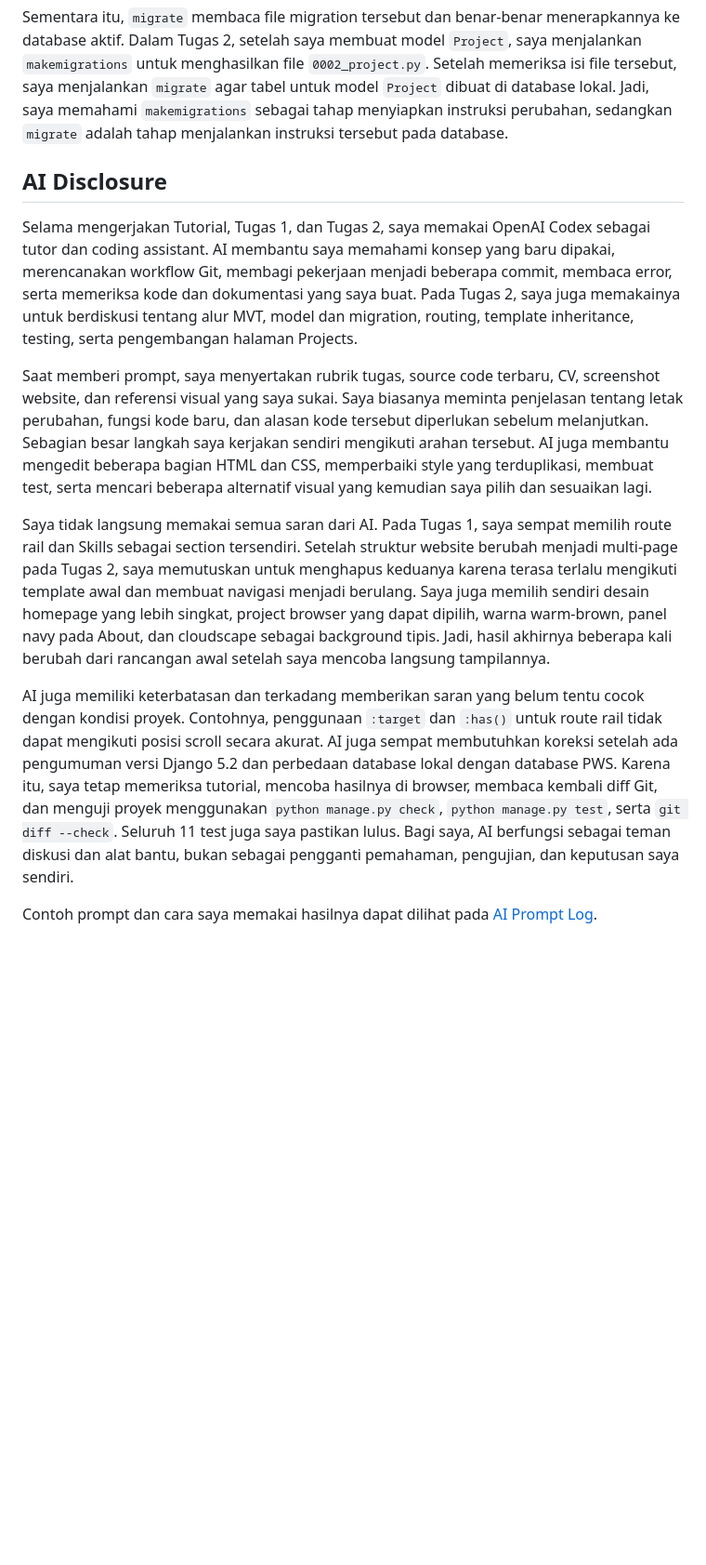
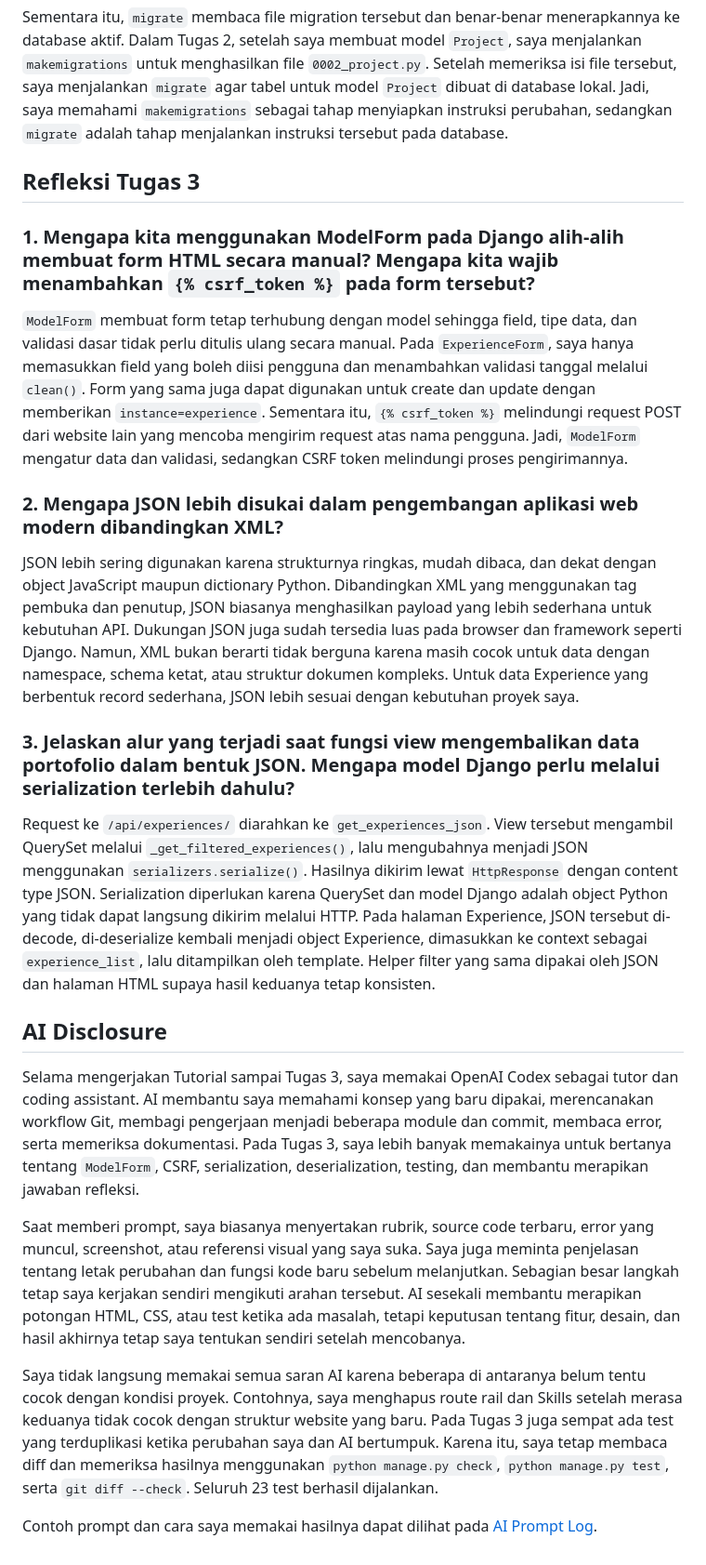
Before and after one commit to osman-fardin/myportofolio, a Markdown page: README.md, the part around one of its changes. Shown at 93% size. Rendered like a GitHub page; blank space fills up the shorter version.

Commit message:
docs: document tugas 3 workflow and AI usage

```diff
--- a/README.md
+++ b/README.md
@@ -153,15 +180,27 @@ Menurut pemahaman saya, `makemigrations` dan `migrate` sama-sama berhubungan den
 
 Sementara itu, `migrate` membaca file migration tersebut dan benar-benar menerapkannya ke database aktif. Dalam Tugas 2, setelah saya membuat model `Project`, saya menjalankan `makemigrations` untuk menghasilkan file `0002_project.py`. Setelah memeriksa isi file tersebut, saya menjalankan `migrate` agar tabel untuk model `Project` dibuat di database lokal. Jadi, saya memahami `makemigrations` sebagai tahap menyiapkan instruksi perubahan, sedangkan `migrate` adalah tahap menjalankan instruksi tersebut pada database.
 
+## Refleksi Tugas 3
+
+### 1. Mengapa kita menggunakan ModelForm pada Django alih-alih membuat form HTML secara manual? Mengapa kita wajib menambahkan `{% csrf_token %}` pada form tersebut?
+
+`ModelForm` membuat form tetap terhubung dengan model sehingga field, tipe data, dan validasi dasar tidak perlu ditulis ulang secara manual. Pada `ExperienceForm`, saya hanya memasukkan field yang boleh diisi pengguna dan menambahkan validasi tanggal melalui `clean()`. Form yang sama juga dapat digunakan untuk create dan update dengan memberikan `instance=experience`. Sementara itu, `{% csrf_token %}` melindungi request POST dari website lain yang mencoba mengirim request atas nama pengguna. Jadi, `ModelForm` mengatur data dan validasi, sedangkan CSRF token melindungi proses pengirimannya.
+
+### 2. Mengapa JSON lebih disukai dalam pengembangan aplikasi web modern dibandingkan XML?
+
+JSON lebih sering digunakan karena strukturnya ringkas, mudah dibaca, dan dekat dengan object JavaScript maupun dictionary Python. Dibandingkan XML yang menggunakan tag pembuka dan penutup, JSON biasanya menghasilkan payload yang lebih sederhana untuk kebutuhan API. Dukungan JSON juga sudah tersedia luas pada browser dan framework seperti Django. Namun, XML bukan berarti tidak berguna karena masih cocok untuk data dengan namespace, schema ketat, atau struktur dokumen kompleks. Untuk data Experience yang berbentuk record sederhana, JSON lebih sesuai dengan kebutuhan proyek saya.
+
+### 3. Jelaskan alur yang terjadi saat fungsi view mengembalikan data portofolio dalam bentuk JSON. Mengapa model Django perlu melalui serialization terlebih dahulu?
+
+Request ke `/api/experiences/` diarahkan ke `get_experiences_json`. View tersebut mengambil QuerySet melalui `_get_filtered_experiences()`, lalu mengubahnya menjadi JSON menggunakan `serializers.serialize()`. Hasilnya dikirim lewat `HttpResponse` dengan content type JSON. Serialization diperlukan karena QuerySet dan model Django adalah object Python yang tidak dapat langsung dikirim melalui HTTP. Pada halaman Experience, JSON tersebut di-decode, di-deserialize kembali menjadi object Experience, dimasukkan ke context sebagai `experience_list`, lalu ditampilkan oleh template. Helper filter yang sama dipakai oleh JSON dan halaman HTML supaya hasil keduanya tetap konsisten.
+
 ## AI Disclosure
 
-Selama mengerjakan Tutorial, Tugas 1, dan Tugas 2, saya memakai OpenAI Codex sebagai tutor dan coding assistant. AI membantu saya memahami konsep yang baru dipakai, merencanakan workflow Git, membagi pekerjaan menjadi beberapa commit, membaca error, serta memeriksa kode dan dokumentasi yang saya buat. Pada Tugas 2, saya juga memakainya untuk berdiskusi tentang alur MVT, model dan migration, routing, template inheritance, testing, serta pengembangan halaman Projects.
+Selama mengerjakan Tutorial sampai Tugas 3, saya memakai OpenAI Codex sebagai tutor dan coding assistant. AI membantu saya memahami konsep yang baru dipakai, merencanakan workflow Git, membagi pengerjaan menjadi beberapa module dan commit, membaca error, serta memeriksa dokumentasi. Pada Tugas 3, saya lebih banyak memakainya untuk bertanya tentang `ModelForm`, CSRF, serialization, deserialization, testing, dan membantu merapikan jawaban refleksi.
 
-Saat memberi prompt, saya menyertakan rubrik tugas, source code terbaru, CV, screenshot website, dan referensi visual yang saya sukai. Saya biasanya meminta penjelasan tentang letak perubahan, fungsi kode baru, dan alasan kode tersebut diperlukan sebelum melanjutkan. Sebagian besar langkah saya kerjakan sendiri mengikuti arahan tersebut. AI juga membantu mengedit beberapa bagian HTML dan CSS, memperbaiki style yang terduplikasi, membuat test, serta mencari beberapa alternatif visual yang kemudian saya pilih dan sesuaikan lagi.
+Saat memberi prompt, saya biasanya menyertakan rubrik, source code terbaru, error yang muncul, screenshot, atau referensi visual yang saya suka. Saya juga meminta penjelasan tentang letak perubahan dan fungsi kode baru sebelum melanjutkan. Sebagian besar langkah tetap saya kerjakan sendiri mengikuti arahan tersebut. AI sesekali membantu merapikan potongan HTML, CSS, atau test ketika ada masalah, tetapi keputusan tentang fitur, desain, dan hasil akhirnya tetap saya tentukan sendiri setelah mencobanya.
 
-Saya tidak langsung memakai semua saran dari AI. Pada Tugas 1, saya sempat memilih route rail dan Skills sebagai section tersendiri. Setelah struktur website berubah menjadi multi-page pada Tugas 2, saya memutuskan untuk menghapus keduanya karena terasa terlalu mengikuti template awal dan membuat navigasi menjadi berulang. Saya juga memilih sendiri desain homepage yang lebih singkat, project browser yang dapat dipilih, warna warm-brown, panel navy pada About, dan cloudscape sebagai background tipis. Jadi, hasil akhirnya beberapa kali berubah dari rancangan awal setelah saya mencoba langsung tampilannya.
-
-AI juga memiliki keterbatasan dan terkadang memberikan saran yang belum tentu cocok dengan kondisi proyek. Contohnya, penggunaan `:target` dan `:has()` untuk route rail tidak dapat mengikuti posisi scroll secara akurat. AI juga sempat membutuhkan koreksi setelah ada pengumuman versi Django 5.2 dan perbedaan database lokal dengan database PWS. Karena itu, saya tetap memeriksa tutorial, mencoba hasilnya di browser, membaca kembali diff Git, dan menguji proyek menggunakan `python manage.py check`, `python manage.py test`, serta `git diff --check`. Seluruh 11 test juga saya pastikan lulus. Bagi saya, AI berfungsi sebagai teman diskusi dan alat bantu, bukan sebagai pengganti pemahaman, pengujian, dan keputusan saya sendiri.
+Saya tidak langsung memakai semua saran AI karena beberapa di antaranya belum tentu cocok dengan kondisi proyek. Contohnya, saya menghapus route rail dan Skills setelah merasa keduanya tidak cocok dengan struktur website yang baru. Pada Tugas 3 juga sempat ada test yang terduplikasi ketika perubahan saya dan AI bertumpuk. Karena itu, saya tetap membaca diff dan memeriksa hasilnya menggunakan `python manage.py check`, `python manage.py test`, serta `git diff --check`. Seluruh 23 test berhasil dijalankan.
 
 Contoh prompt dan cara saya memakai hasilnya dapat dilihat pada
 [AI Prompt Log](docs/ai-prompt-log.md).
```
Also changed, not shown: other parts of README.md (+27 -0 lines), docs/ai-prompt-log.md (+75 -3 lines).
